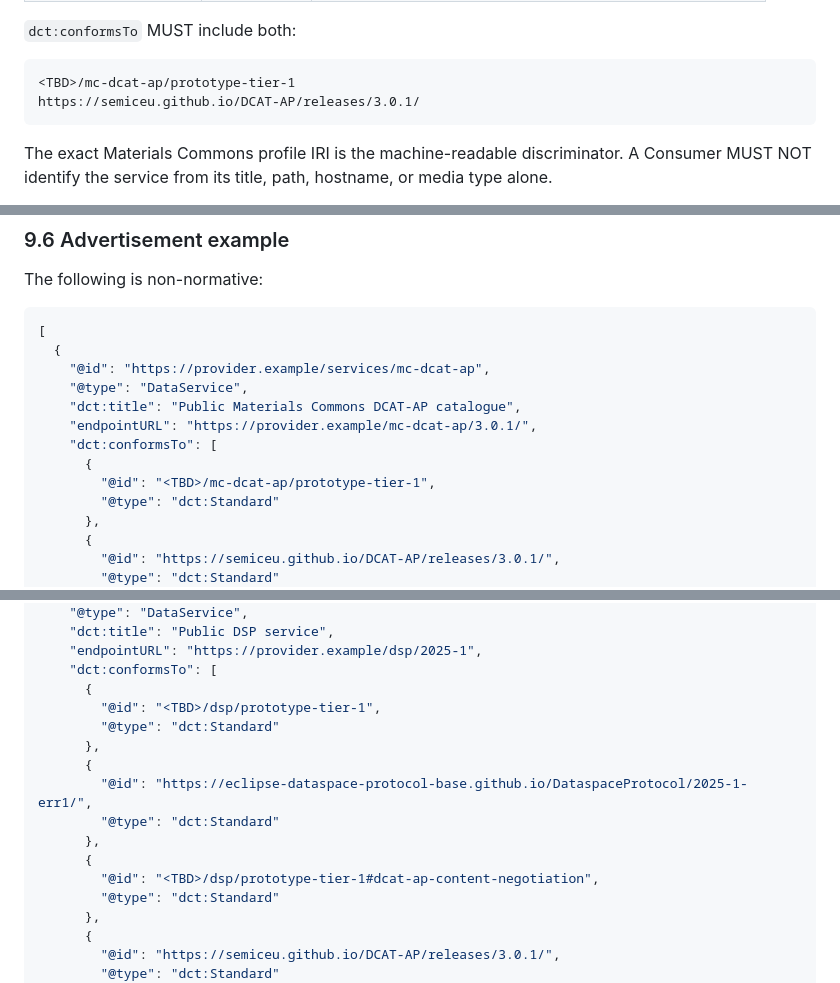
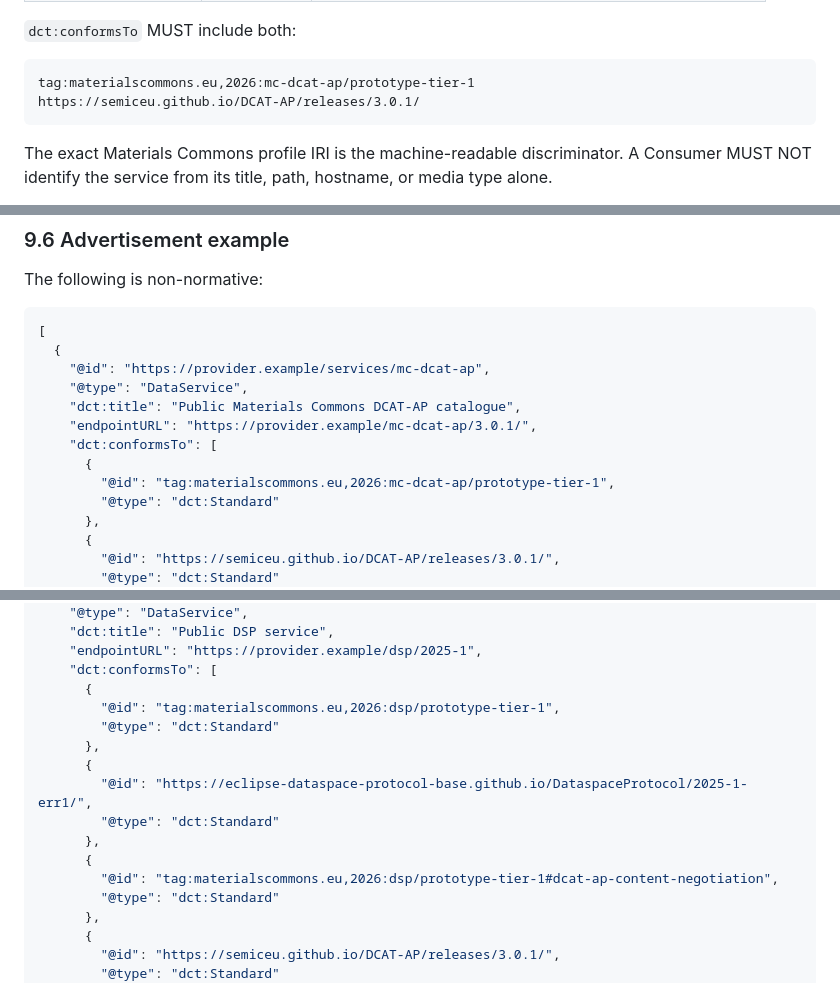
Before and after one commit to MaterialsCommons-Staging/mc-dsp-tiers, a Markdown page: docs/materials-commons-dsp-tier1.md, 3 parts joined by grey strips. GitHub-like rendering.

````diff
--- a/docs/materials-commons-dsp-tier1.md
+++ b/docs/materials-commons-dsp-tier1.md
@@ -766,7 +770,7 @@ The companion service advertisement MUST contain:
 `dct:conformsTo` MUST include both:
 
 ```text
-<TBD>/mc-dcat-ap/prototype-tier-1
+tag:materialscommons.eu,2026:mc-dcat-ap/prototype-tier-1
 https://semiceu.github.io/DCAT-AP/releases/3.0.1/
 ```
 
@@ -918,7 +922,7 @@ The following is non-normative:
     "endpointURL": "https://provider.example/mc-dcat-ap/3.0.1/",
     "dct:conformsTo": [
       {
-        "@id": "<TBD>/mc-dcat-ap/prototype-tier-1",
+        "@id": "tag:materialscommons.eu,2026:mc-dcat-ap/prototype-tier-1",
         "@type": "dct:Standard"
       },
       {
@@ -937,7 +941,7 @@ The following is non-normative:
     "endpointURL": "https://provider.example/dsp/2025-1",
     "dct:conformsTo": [
       {
-        "@id": "<TBD>/dsp/prototype-tier-1",
+        "@id": "tag:materialscommons.eu,2026:dsp/prototype-tier-1",
         "@type": "dct:Standard"
       },
       {
@@ -945,7 +949,7 @@ The following is non-normative:
         "@type": "dct:Standard"
       },
       {
-        "@id": "<TBD>/dsp/prototype-tier-1#dcat-ap-content-negotiation",
+        "@id": "tag:materialscommons.eu,2026:dsp/prototype-tier-1#dcat-ap-content-negotiation",
         "@type": "dct:Standard"
       },
       {
````
Also changed, not shown: other parts of docs/materials-commons-dsp-tier1.md (+12 -8 lines), docs/materials-commons-dcat-ap-get-protocol-tier-1.md (+13 -9 lines).
